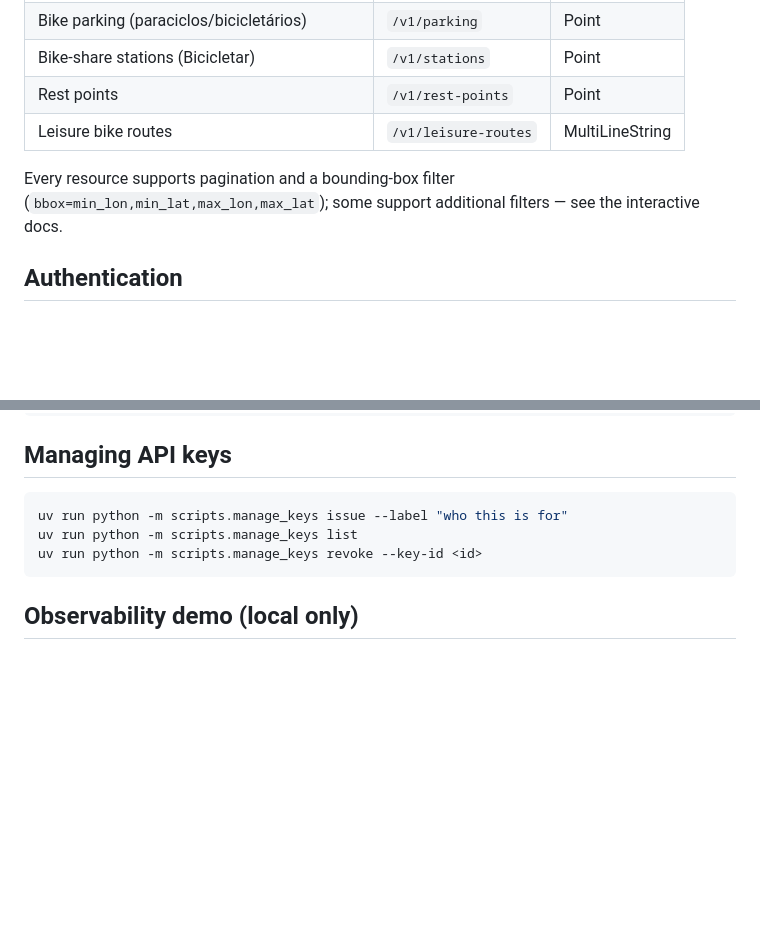
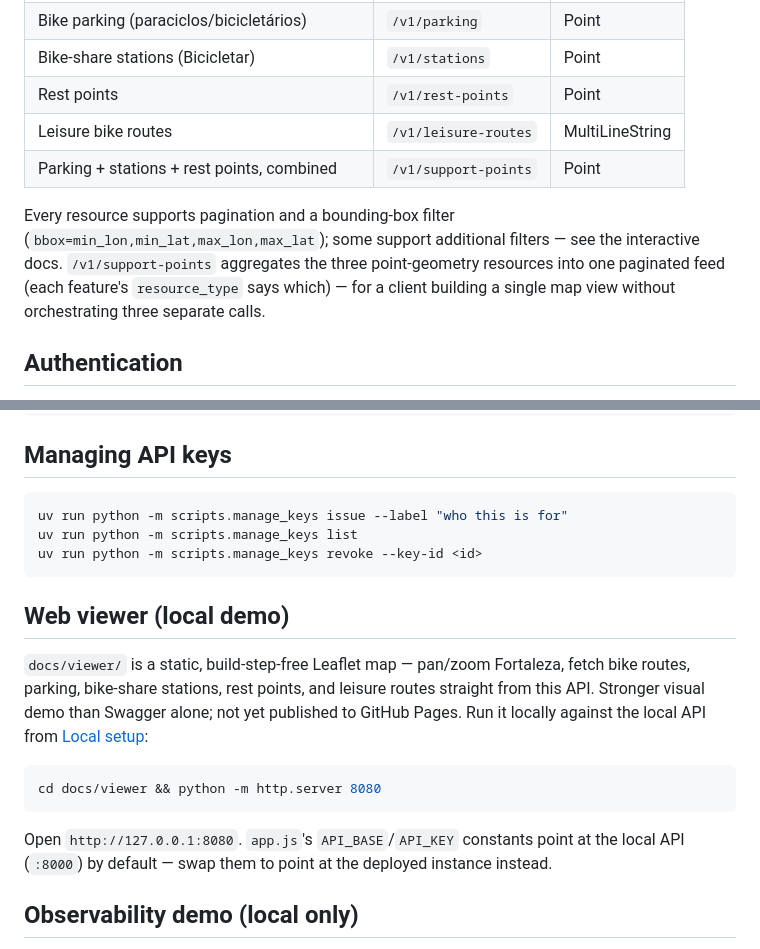
Before and after one commit to letisbezerra/bike-routes-api, a Markdown page: README.md, 2 parts joined by grey strips. Rendered like a GitHub page; blank space fills up the shorter version.

````diff
--- a/README.md
+++ b/README.md
@@ -33,8 +33,9 @@ Free-tier hosting spins down after inactivity — the first request after a quie
 | Bike-share stations (Bicicletar) | `/v1/stations` | Point |
 | Rest points | `/v1/rest-points` | Point |
 | Leisure bike routes | `/v1/leisure-routes` | MultiLineString |
+| Parking + stations + rest points, combined | `/v1/support-points` | Point |
 
-Every resource supports pagination and a bounding-box filter (`bbox=min_lon,min_lat,max_lon,max_lat`); some support additional filters — see the interactive docs.
+Every resource supports pagination and a bounding-box filter (`bbox=min_lon,min_lat,max_lon,max_lat`); some support additional filters — see the interactive docs. `/v1/support-points` aggregates the three point-geometry resources into one paginated feed (each feature's `resource_type` says which) — for a client building a single map view without orchestrating three separate calls.
 
 ## Authentication
 
@@ -87,6 +88,16 @@ uv run python -m scripts.manage_keys list
 uv run python -m scripts.manage_keys revoke --key-id <id>
 ```
 
+## Web viewer (local demo)
+
+`docs/viewer/` is a static, build-step-free Leaflet map — pan/zoom Fortaleza, fetch bike routes, parking, bike-share stations, rest points, and leisure routes straight from this API. Stronger visual demo than Swagger alone; not yet published to GitHub Pages. Run it locally against the local API from [Local setup](#local-setup):
+
+```bash
+cd docs/viewer && python -m http.server 8080
+```
+
+Open `http://127.0.0.1:8080`. `app.js`'s `API_BASE`/`API_KEY` constants point at the local API (`:8000`) by default — swap them to point at the deployed instance instead.
+
 ## Observability demo (local only)
 
 Not part of the production deploy — UptimeRobot + Sentry cover the real deployed API (see [`docs/ARCHITECTURE.md`](docs/ARCHITECTURE.md)). This is a local, opt-in demo of metrics/tracing wiring:
````
Also changed, not shown: docs/ARCHITECTURE.md (+8 -1 lines).
